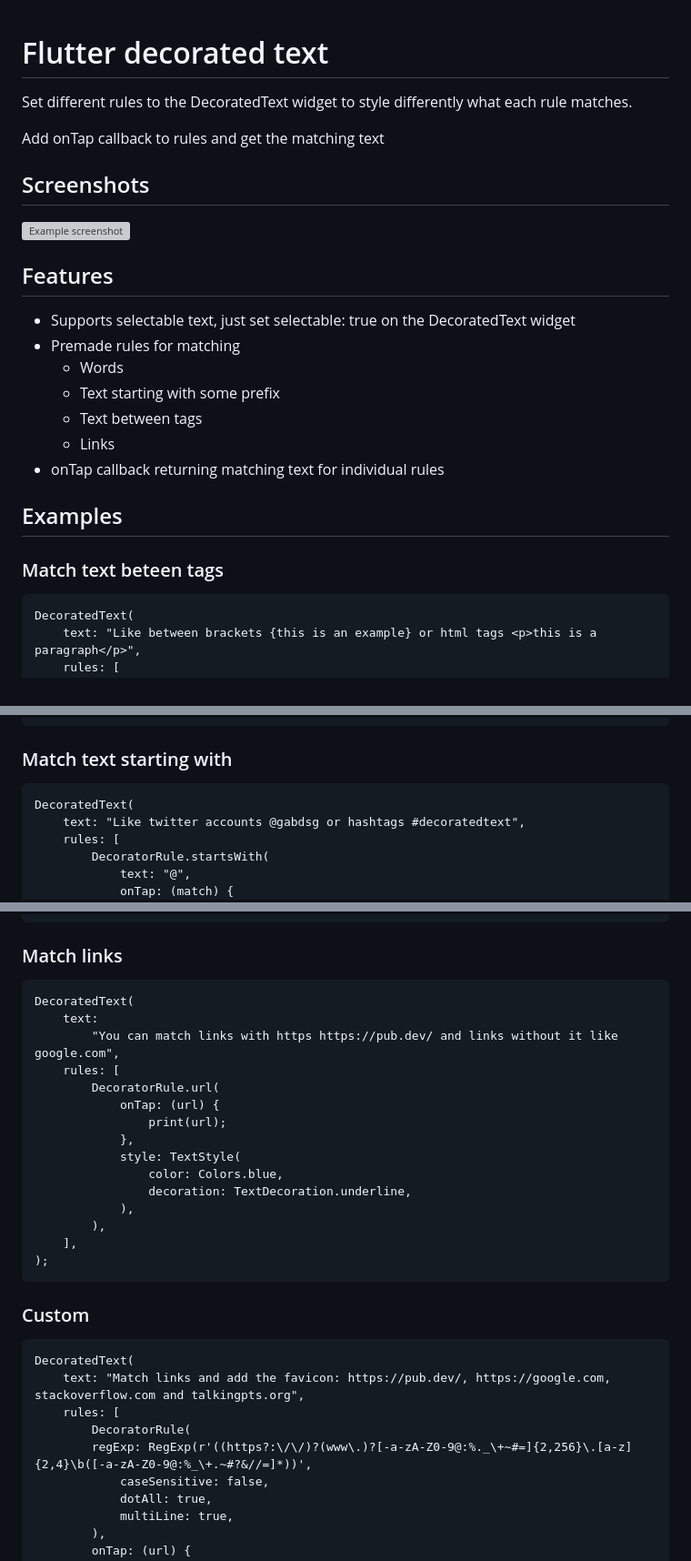
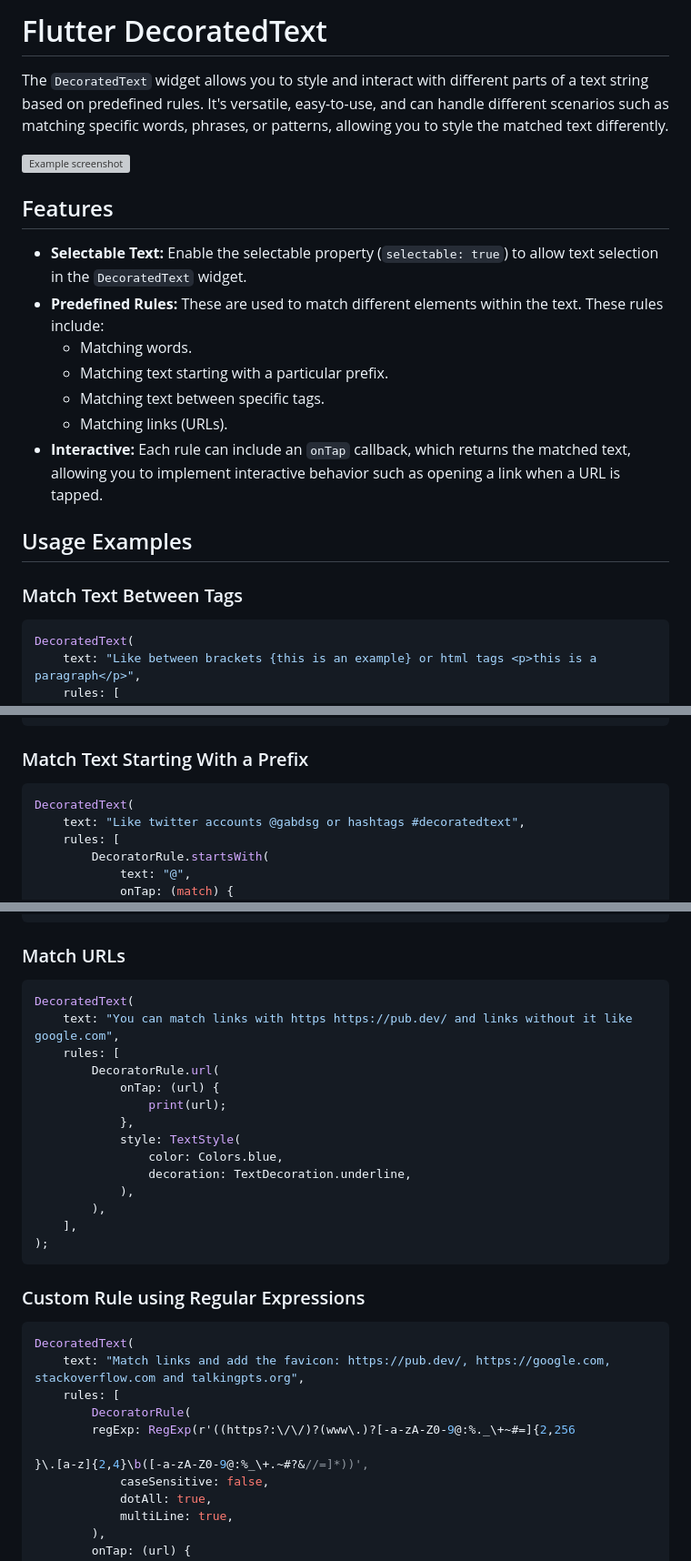
Before and after one commit to gabdsg/flutter_decorated_text, a Markdown page: README.md, 3 parts joined by grey strips. Shown at 91% size. Drawn GitHub-style; grey boxes are pictures that could not be loaded.

````diff
--- a/README.md
+++ b/README.md
@@ -1,29 +1,24 @@
+# Flutter DecoratedText
 
-# Flutter decorated text
-
-Set different rules to the DecoratedText widget to style differently what each rule matches.
-
-Add onTap callback to rules and get the matching text
-
-## Screenshots
+The `DecoratedText` widget allows you to style and interact with different parts of a text string based on predefined rules. It's versatile, easy-to-use, and can handle different scenarios such as matching specific words, phrases, or patterns, allowing you to style the matched text differently.
 
 ![Example screenshot](https://user-images.githubusercontent.com/748029/121581856-b7f68b00-ca04-11eb-88d9-33369e786433.png)
 
-
 ## Features
 
-- Supports selectable text, just set selectable: true on the DecoratedText widget
-- Premade rules for matching
-    - Words
-    - Text starting with some prefix
-    - Text between tags
-    - Links
-- onTap callback returning matching text for individual rules
+- **Selectable Text:** Enable the selectable property (`selectable: true`) to allow text selection in the `DecoratedText` widget.
+- **Predefined Rules:** These are used to match different elements within the text. These rules include:
+    - Matching words.
+    - Matching text starting with a particular prefix.
+    - Matching text between specific tags.
+    - Matching links (URLs).
+- **Interactive:** Each rule can include an `onTap` callback, which returns the matched text, allowing you to implement interactive behavior such as opening a link when a URL is tapped.
 
-## Examples
+## Usage Examples
 
-### Match text beteen tags
-```
+### Match Text Between Tags
+
+```dart
 DecoratedText(
     text: "Like between brackets {this is an example} or html tags <p>this is a paragraph</p>",
     rules: [
@@ -45,8 +40,9 @@ DecoratedText(
 );
 ```
 
-### Match text starting with
-```
+### Match Text Starting With a Prefix
+
+```dart
 DecoratedText(
     text: "Like twitter accounts @gabdsg or hashtags #decoratedtext",
     rules: [
@@ -90,11 +87,11 @@ DecoratedText(
 );
 ```
 
-### Match links
-```
+### Match URLs
+
+```dart
 DecoratedText(
-    text:
-        "You can match links with https https://pub.dev/ and links without it like google.com",
+    text: "You can match links with https https://pub.dev/ and links without it like google.com",
     rules: [
         DecoratorRule.url(
             onTap: (url) {
@@ -109,13 +106,16 @@ DecoratedText(
 );
 ```
 
-### Custom
-```
+### Custom Rule using Regular Expressions
+
+```dart
 DecoratedText(
     text: "Match links and add the favicon: https://pub.dev/, https://google.com, stackoverflow.com and talkingpts.org",
     rules: [
         DecoratorRule(
-        regExp: RegExp(r'((https?:\/\/)?(www\.)?[-a-zA-Z0-9@:%._\+~#=]{2,256}\.[a-z]{2,4}\b([-a-zA-Z0-9@:%_\+.~#?&//=]*))',
+        regExp: RegExp(r'((https?:\/\/)?(www\.)?[-a-zA-Z0-9@:%._\+~#=]{2,256
+
+}\.[a-z]{2,4}\b([-a-zA-Z0-9@:%_\+.~#?&//=]*))',
             caseSensitive: false,
             dotAll: true,
             multiLine: true,
````
Also changed, not shown: other parts of README.md (+5 -2 lines).
